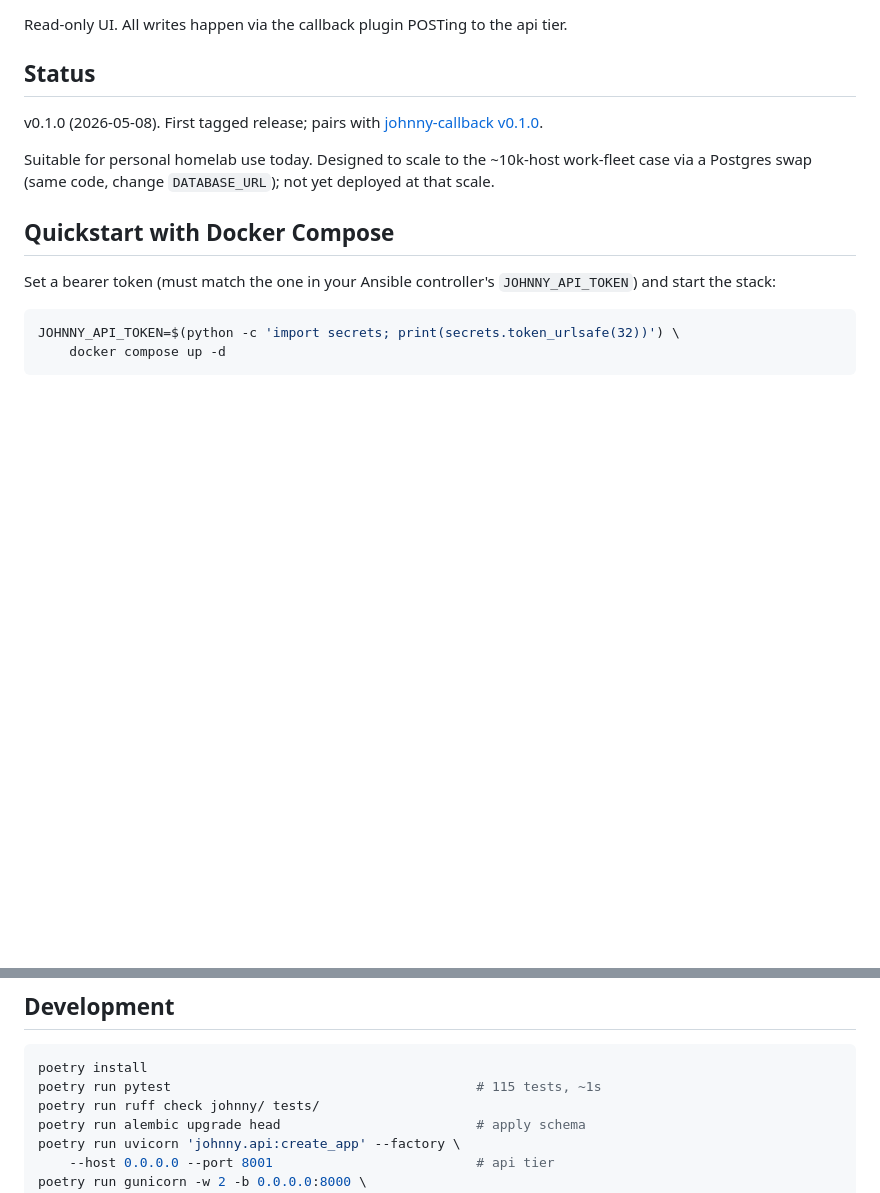
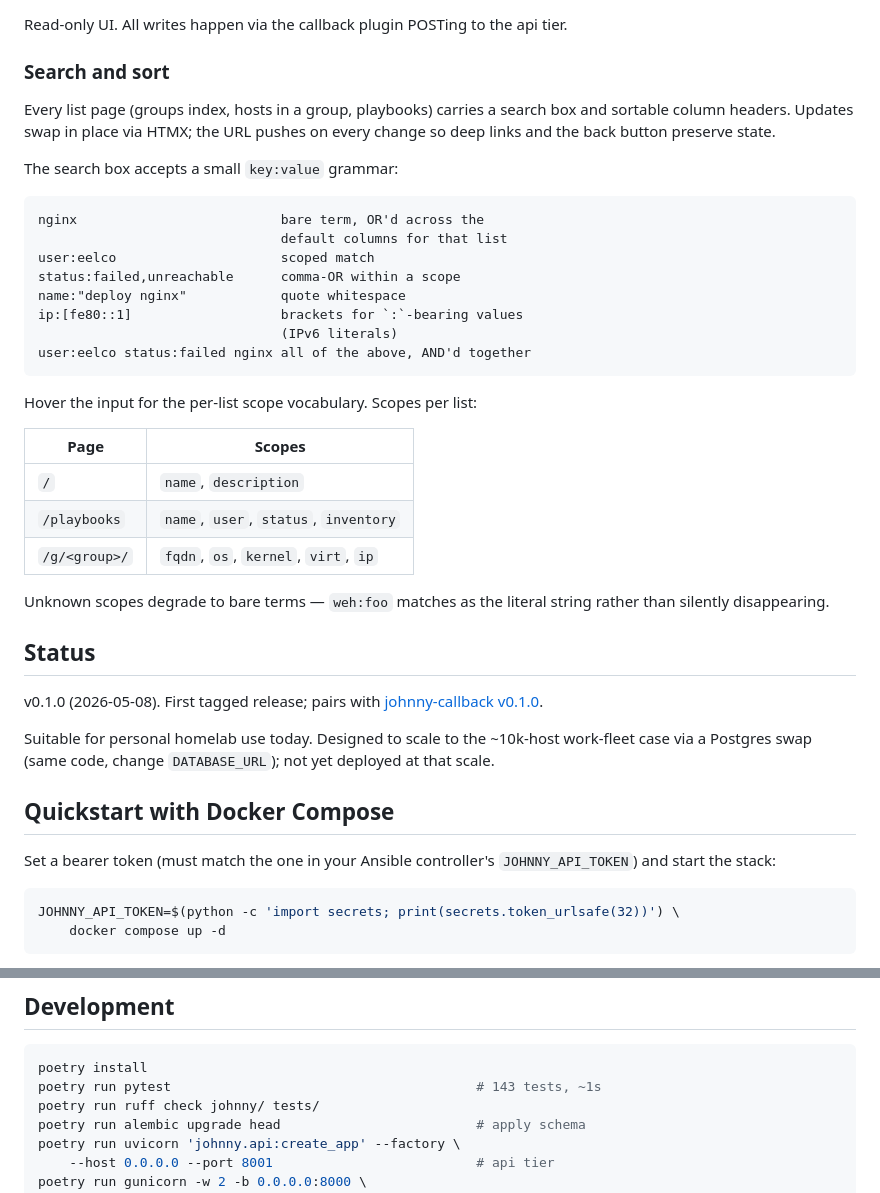
Before and after one commit to sgaduuw/johnny, a Markdown page: README.md, 2 parts joined by grey strips. Rendered like a GitHub page; blank space fills up the shorter version.

Commit message:
docs: README — search/sort surface + bump test count
Document the scoped-search grammar and per-list scope vocabulary
that landed in #10, and refresh the dev-section test count from
115 to 143 (10 new web tests + 17 new parser tests).

Co-Authored-By: Claude Opus 4.7 (1M context) <noreply@anthropic.com>

````diff
--- a/README.md
+++ b/README.md
@@ -33,6 +33,37 @@ controller.
 
 Read-only UI. All writes happen via the callback plugin POSTing to
 the api tier.
+
+### Search and sort
+
+Every list page (groups index, hosts in a group, playbooks) carries
+a search box and sortable column headers. Updates swap in place via
+HTMX; the URL pushes on every change so deep links and the back
+button preserve state.
+
+The search box accepts a small `key:value` grammar:
+
+```
+nginx                          bare term, OR'd across the
+                               default columns for that list
+user:eelco                     scoped match
+status:failed,unreachable      comma-OR within a scope
+name:"deploy nginx"            quote whitespace
+ip:[fe80::1]                   brackets for `:`-bearing values
+                               (IPv6 literals)
+user:eelco status:failed nginx all of the above, AND'd together
+```
+
+Hover the input for the per-list scope vocabulary. Scopes per list:
+
+| Page             | Scopes                                      |
+|------------------|---------------------------------------------|
+| `/`              | `name`, `description`                       |
+| `/playbooks`     | `name`, `user`, `status`, `inventory`       |
+| `/g/<group>/`    | `fqdn`, `os`, `kernel`, `virt`, `ip`        |
+
+Unknown scopes degrade to bare terms — `weh:foo` matches as the
+literal string rather than silently disappearing.
 
 ## Status
 
@@ -153,7 +184,7 @@ ingest.
 
 ```sh
 poetry install
-poetry run pytest                                       # 115 tests, ~1s
+poetry run pytest                                       # 143 tests, ~1s
 poetry run ruff check johnny/ tests/
 poetry run alembic upgrade head                         # apply schema
 poetry run uvicorn 'johnny.api:create_app' --factory \
````
